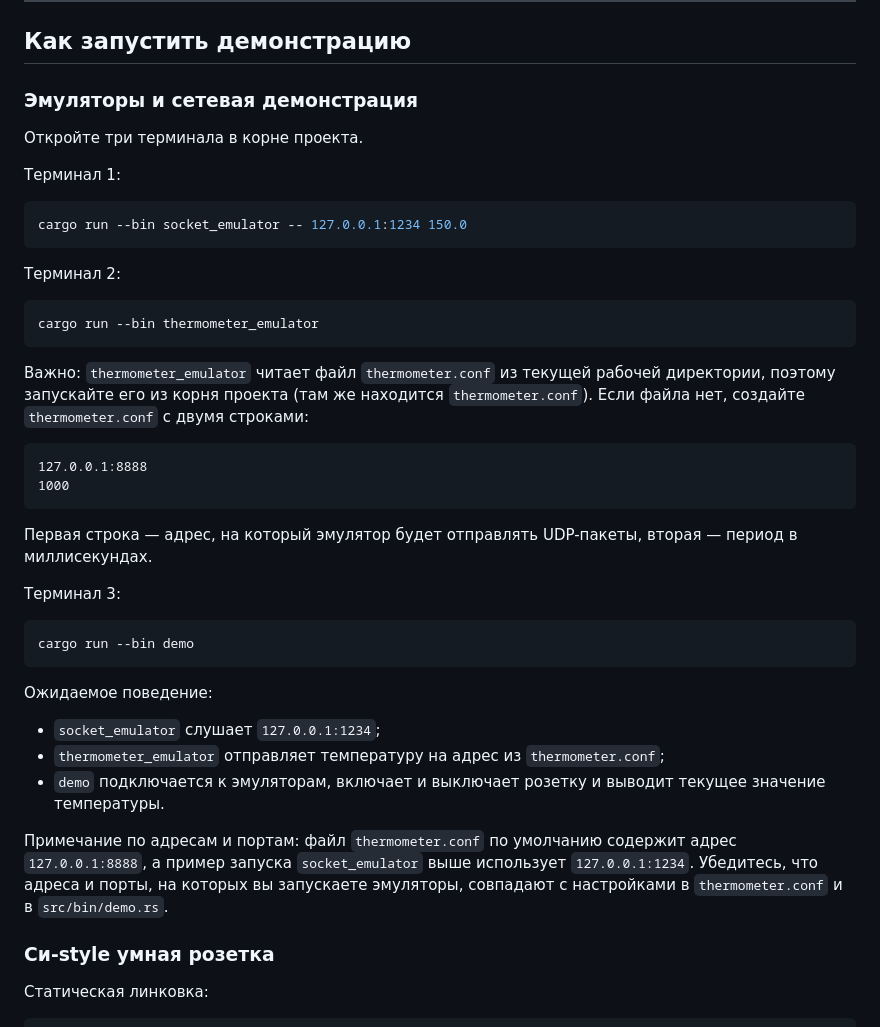
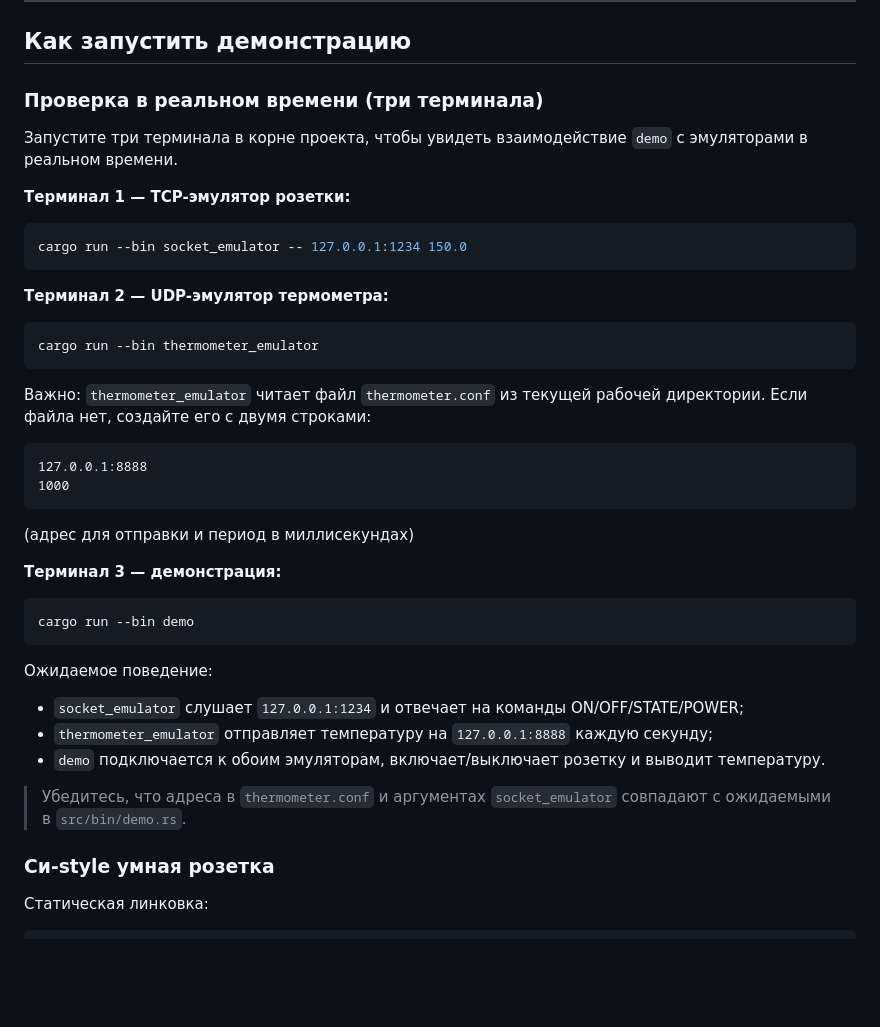
Before and after one commit to liakudzu/smart-home, a Markdown page: README.md, the part around the change. Rendered like a GitHub page; blank space fills up the shorter version.

Commit message:
docs: update README with improved emulator demo instructions

````diff
--- a/README.md
+++ b/README.md
@@ -89,42 +89,42 @@ cargo clippy --workspace -- -D warnings
 
 ## Как запустить демонстрацию
 
-### Эмуляторы и сетевая демонстрация
+### Проверка в реальном времени (три терминала)
 
-Откройте три терминала в корне проекта.
+Запустите три терминала в корне проекта, чтобы увидеть взаимодействие `demo` с эмуляторами в реальном времени.
 
-Терминал 1:
+**Терминал 1 — TCP-эмулятор розетки:**
 
 ```bash
 cargo run --bin socket_emulator -- 127.0.0.1:1234 150.0
 ```
 
-Терминал 2:
+**Терминал 2 — UDP-эмулятор термометра:**
 
 ```bash
 cargo run --bin thermometer_emulator
 ```
 
-Важно: `thermometer_emulator` читает файл `thermometer.conf` из текущей рабочей директории, поэтому запускайте его из корня проекта (там же находится `thermometer.conf`). Если файла нет, создайте `thermometer.conf` с двумя строками:
+Важно: `thermometer_emulator` читает файл `thermometer.conf` из текущей рабочей директории. Если файла нет, создайте его с двумя строками:
 
 ```
 127.0.0.1:8888
 1000
 ```
-Первая строка — адрес, на который эмулятор будет отправлять UDP-пакеты, вторая — период в миллисекундах.
+(адрес для отправки и период в миллисекундах)
 
-Терминал 3:
+**Терминал 3 — демонстрация:**
 
 ```bash
 cargo run --bin demo
 ```
 
 Ожидаемое поведение:
-- `socket_emulator` слушает `127.0.0.1:1234`;
-- `thermometer_emulator` отправляет температуру на адрес из `thermometer.conf`;
-- `demo` подключается к эмуляторам, включает и выключает розетку и выводит текущее значение температуры.
+- `socket_emulator` слушает `127.0.0.1:1234` и отвечает на команды ON/OFF/STATE/POWER;
+- `thermometer_emulator` отправляет температуру на `127.0.0.1:8888` каждую секунду;
+- `demo` подключается к обоим эмуляторам, включает/выключает розетку и выводит температуру.
 
-Примечание по адресам и портам: файл `thermometer.conf` по умолчанию содержит адрес `127.0.0.1:8888`, а пример запуска `socket_emulator` выше использует `127.0.0.1:1234`. Убедитесь, что адреса и порты, на которых вы запускаете эмуляторы, совпадают с настройками в `thermometer.conf` и в `src/bin/demo.rs`.
+> Убедитесь, что адреса в `thermometer.conf` и аргументах `socket_emulator` совпадают с ожидаемыми в `src/bin/demo.rs`.
 
 ### Си-style умная розетка
 
````
